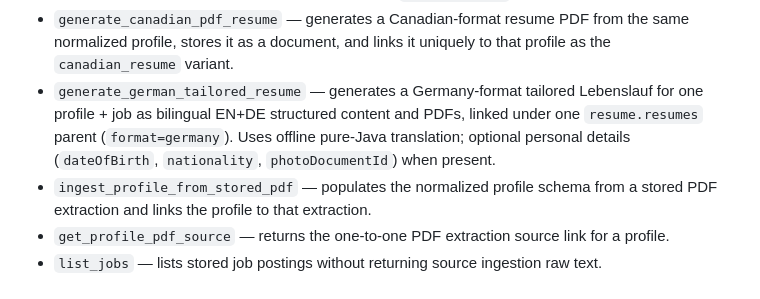
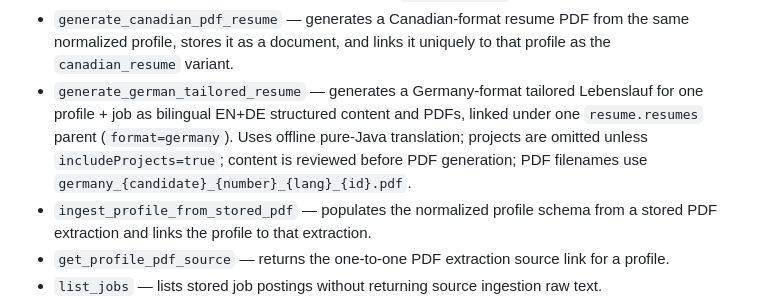
Before and after one commit to JonHHH09/job-engine-spring, a Markdown page: README.md, the part around the change. Drawn GitHub-style.

Commit message:
docs(readme): document German resume polish options

```diff
--- a/README.md
+++ b/README.md
@@ -28,7 +28,7 @@ The current verified MCP surface is intentionally small:
 - `generate_pdf_file` — generates a PDF file under `tmp/generated-pdfs/` and returns file metadata.
 - `generate_pdf_resume` — generates a master resume PDF from a normalized profile, stores it as a document, and links it uniquely to that profile as the `master_resume` variant.
 - `generate_canadian_pdf_resume` — generates a Canadian-format resume PDF from the same normalized profile, stores it as a document, and links it uniquely to that profile as the `canadian_resume` variant.
-- `generate_german_tailored_resume` — generates a Germany-format tailored Lebenslauf for one profile + job as bilingual EN+DE structured content and PDFs, linked under one `resume.resumes` parent (`format=germany`). Uses offline pure-Java translation; optional personal details (`dateOfBirth`, `nationality`, `photoDocumentId`) when present.
+- `generate_german_tailored_resume` — generates a Germany-format tailored Lebenslauf for one profile + job as bilingual EN+DE structured content and PDFs, linked under one `resume.resumes` parent (`format=germany`). Uses offline pure-Java translation; projects are omitted unless `includeProjects=true`; content is reviewed before PDF generation; PDF filenames use `germany_{candidate}_{number}_{lang}_{id}.pdf`.
 - `ingest_profile_from_stored_pdf` — populates the normalized profile schema from a stored PDF extraction and links the profile to that extraction.
 - `get_profile_pdf_source` — returns the one-to-one PDF extraction source link for a profile.
 - `list_jobs` — lists stored job postings without returning source ingestion raw text.
```
